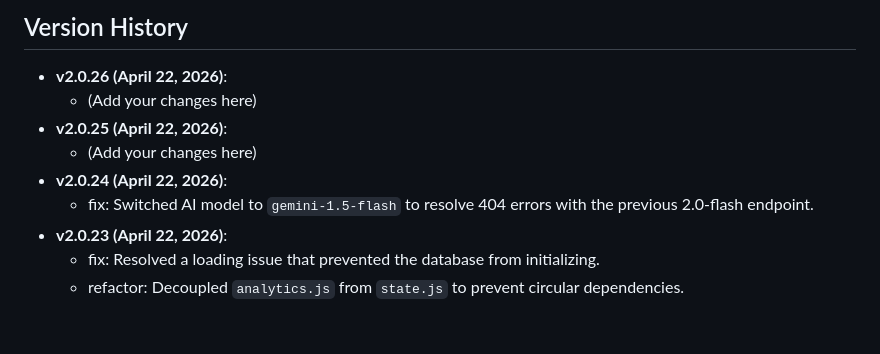
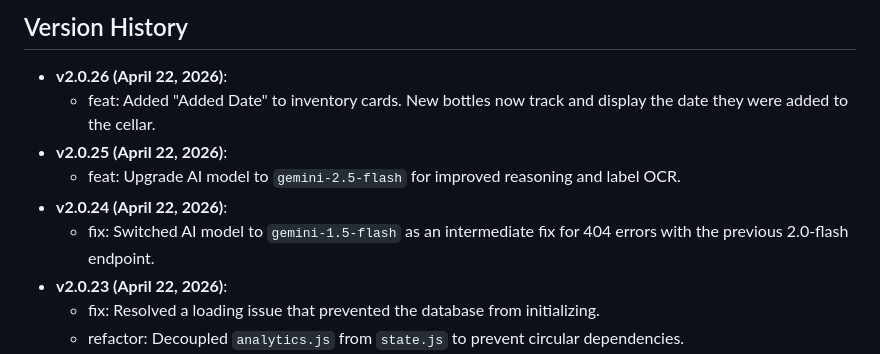
Before and after one commit to itwasduke/my-wine, a Markdown page: GEMINI.md, the part around the change. Rendered like a GitHub page; blank space fills up the shorter version.

Commit message:
docs: Update version history for v2.0.26

```diff
--- a/GEMINI.md
+++ b/GEMINI.md
@@ -106,11 +106,11 @@ All runtime state lives in `js/state.js` — a single exported `state` object. M
 
 ## Version History
 - **v2.0.26 (April 22, 2026)**:
-    - (Add your changes here)
+    - feat: Added "Added Date" to inventory cards. New bottles now track and display the date they were added to the cellar.
 - **v2.0.25 (April 22, 2026)**:
-    - (Add your changes here)
+    - feat: Upgrade AI model to `gemini-2.5-flash` for improved reasoning and label OCR.
 - **v2.0.24 (April 22, 2026)**:
-    - fix: Switched AI model to `gemini-1.5-flash` to resolve 404 errors with the previous 2.0-flash endpoint.
+    - fix: Switched AI model to `gemini-1.5-flash` as an intermediate fix for 404 errors with the previous 2.0-flash endpoint.
 - **v2.0.23 (April 22, 2026)**:
     - fix: Resolved a loading issue that prevented the database from initializing.
     - refactor: Decoupled `analytics.js` from `state.js` to prevent circular dependencies.
```
